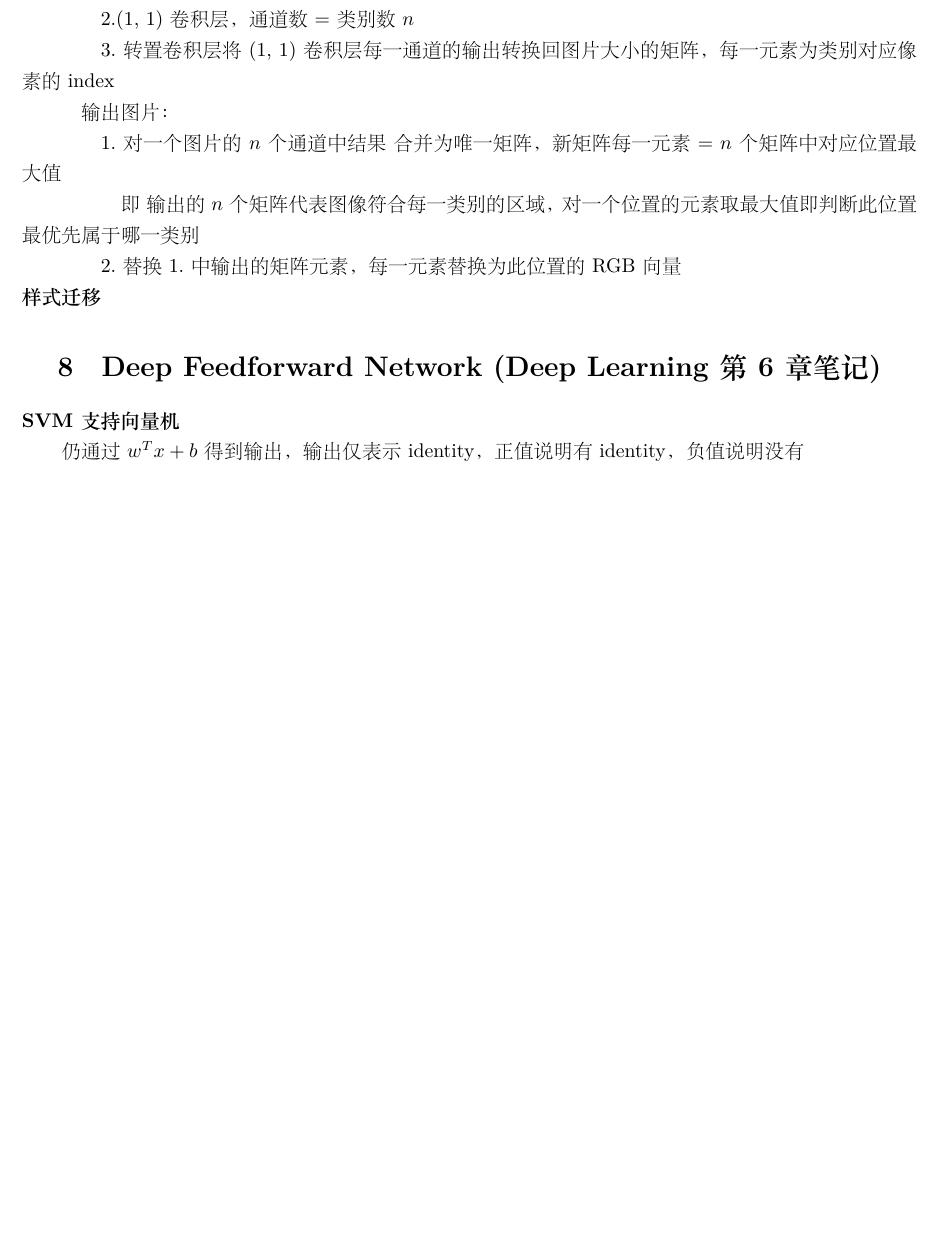
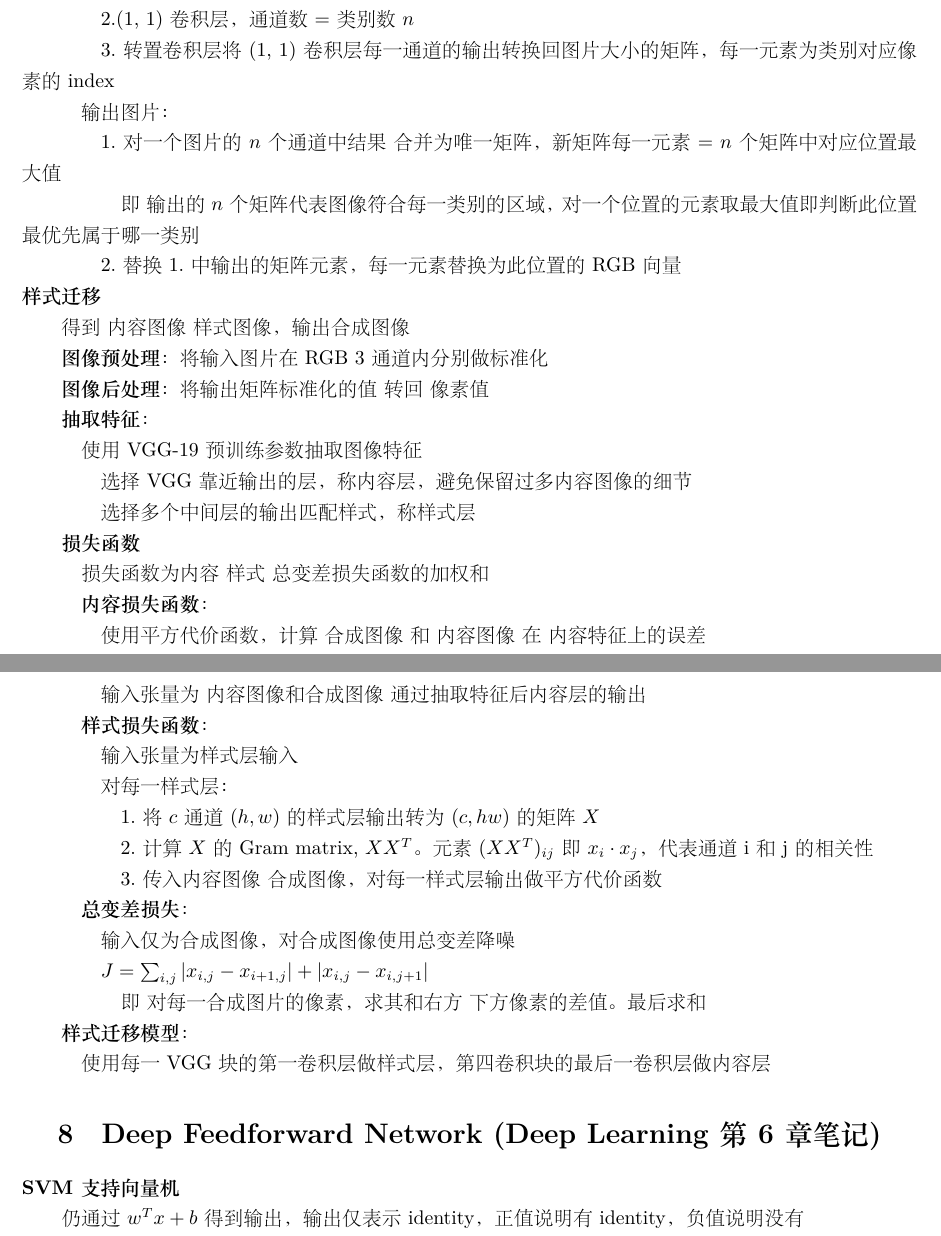
Before and after one commit to xu-shitong/deep-learning, a LaTeX document (deep-learning_note/deep-learning笔记.tex): part of page 12 of 14 before the commit and two parts of pages 12 and 13 of 15 after it, the two joined at a grey line, cut so that both start at the same text, the shorter picture padded with empty space. The pictures show the PDF file deep-learning_note/deep-learning笔记.pdf that the author committed with the source.

Commit message:
xst: 07:01 18/07: finish style transfer, moving to trial on using GPU and RNN

```diff
--- a/deep-learning_note/deep-learning笔记.tex
+++ b/deep-learning_note/deep-learning笔记.tex
@@ -253,7 +255,7 @@
     \includegraphics[width=0.6\textwidth]{note_images/inception_block.png} %插入图片，[]中设置图片大小，{}中是图片文件名
   \end{figure}
 
-  \quad 结构表示：($n_1$, ($n_{21}$, $n_{22}$), ($n_{31}$, $n_{32}$), $n_4$)
+  \quad inception块结构表示：($n_1$, ($n_{21}$, $n_{22}$), ($n_{31}$, $n_{32}$), $n_4$)
 
   \quad \quad 第一线路使用$n_1$通道
 
@@ -769,6 +771,56 @@
   \quad \quad 2.替换1.中输出的矩阵元素，每一元素替换为此位置的RGB向量\\
 \textbf{样式迁移}
 
+  得到\ 内容图像\ 样式图像，输出合成图像
+
+  \textbf{图像预处理}：将输入图片在RGB\ 3通道内分别做标准化
+
+  \textbf{图像后处理}：将输出矩阵标准化的值\ 转回\ 像素值
+
+  \textbf{抽取特征}：
+
+  \quad 使用VGG-19预训练参数抽取图像特征
+
+  \quad \quad 选择VGG靠近输出的层，称内容层，避免保留过多内容图像的细节
+
+  \quad \quad 选择多个中间层的输出匹配样式，称样式层
+
+  \textbf{损失函数}
+
+  \quad 损失函数为内容\ 样式\ 总变差损失函数的加权和
+
+  \quad \textbf{内容损失函数}：
+
+  \quad \quad 使用平方代价函数，计算\ 合成图像\ 和\ 内容图像\ 在\ 内容特征上的误差
+
+  \quad \quad 输入张量为\ 内容图像和合成图像\ 通过抽取特征后内容层的输出
+
+  \quad \textbf{样式损失函数}：
+
+  \quad \quad 输入张量为样式层输入
+
+  \quad \quad 对每一样式层：
+
+  \quad \quad \quad 1.将$c$通道$(h, w)$的样式层输出转为$(c, hw)$的矩阵$X$
+
+  \quad \quad \quad 2.计算$X$的Gram matrix, $XX^T$。元素$(XX^T)_{ij}$即$x_i \cdot x_j$，代表通道i和j的相关性
+
+  \quad \quad \quad 3.传入内容图像\ 合成图像，对每一样式层输出做平方代价函数
+
+  \quad \textbf{总变差损失}：
+
+  \quad \quad 输入仅为合成图像，对合成图像使用总变差降噪
+
+  \quad \quad $J = \sum_{i, j} |x_{i,j} - x_{i+1,j}| + |x_{i,j} - x_{i,j+1}|$
+
+  \quad \quad \quad 即\ 对每一合成图片的像素，求其和右方\ 下方像素的差值。最后求和
+
+  \textbf{样式迁移模型}：
+
+  \quad 使用每一VGG块的第一卷积层做样式层，第四卷积块的最后一卷积层做内容层
+
+
+
 
 
 % --------------------------------------------------------------------------
```
Also changed, not shown: mxnet_note/mxnet_note.tex (+1 -1 lines), deep-learning_note/deep-learning笔记.pdf, mxnet_note/mxnet_note.pdf, deep-learning_note/deep-learning笔记.tex (8 more changed lines), 3 other files.
